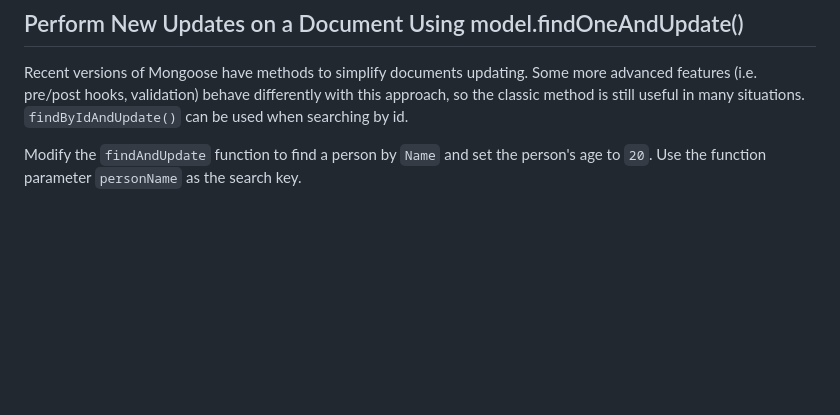
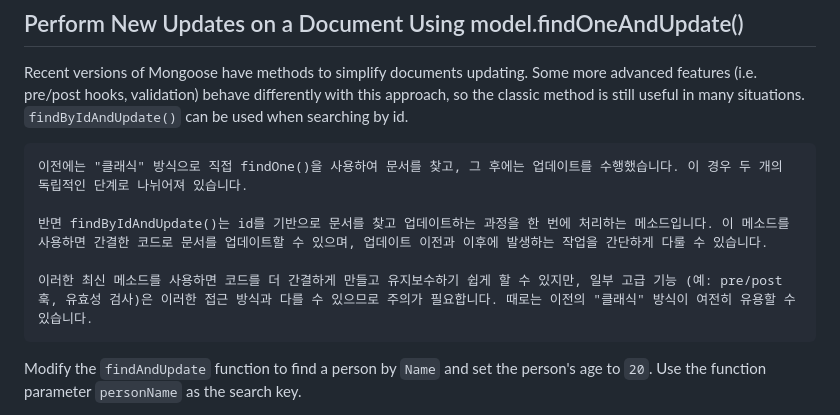
Before and after one commit to ArtisticH/Back-End-Development-and-APIs, a Markdown page: MongoDB and Mongoose.md, the part around the change. Rendered like a GitHub page; blank space fills up the shorter version.

````diff
--- a/MongoDB and Mongoose.md
+++ b/MongoDB and Mongoose.md
@@ -313,6 +313,13 @@ const findEditThenSave = async (personId, done) => {
 
 ## Perform New Updates on a Document Using model.findOneAndUpdate()
 Recent versions of Mongoose have methods to simplify documents updating. Some more advanced features (i.e. pre/post hooks, validation) behave differently with this approach, so the classic method is still useful in many situations. `findByIdAndUpdate()` can be used when searching by id.
+```
+이전에는 "클래식" 방식으로 직접 findOne()을 사용하여 문서를 찾고, 그 후에는 업데이트를 수행했습니다. 이 경우 두 개의 독립적인 단계로 나뉘어져 있습니다.
+
+반면 findByIdAndUpdate()는 id를 기반으로 문서를 찾고 업데이트하는 과정을 한 번에 처리하는 메소드입니다. 이 메소드를 사용하면 간결한 코드로 문서를 업데이트할 수 있으며, 업데이트 이전과 이후에 발생하는 작업을 간단하게 다룰 수 있습니다.
+
+이러한 최신 메소드를 사용하면 코드를 더 간결하게 만들고 유지보수하기 쉽게 할 수 있지만, 일부 고급 기능 (예: pre/post 훅, 유효성 검사)은 이러한 접근 방식과 다를 수 있으므로 주의가 필요합니다. 때로는 이전의 "클래식" 방식이 여전히 유용할 수 있습니다.
+```
 
 Modify the `findAndUpdate` function to find a person by `Name` and set the person's age to `20`. Use the function parameter `personName` as the search key.
 
````
